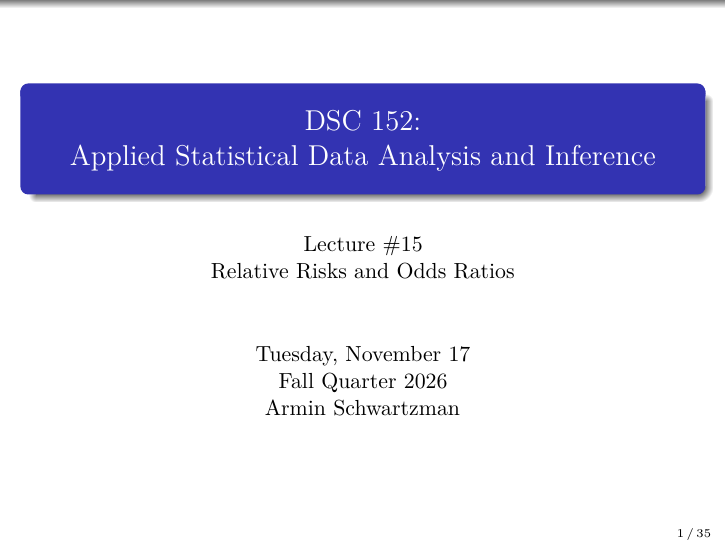
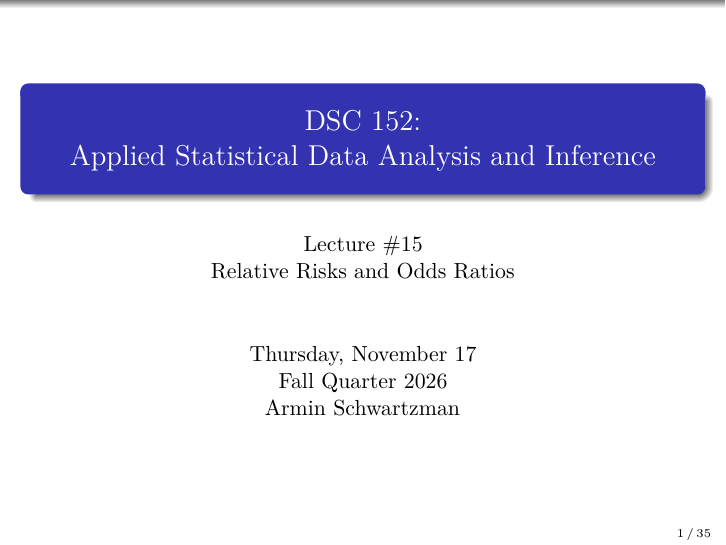
Before and after one commit to dsc-courses/dsc152-2026-fa, an R Markdown document (resources/lectures/lec15/Lec15.Rmd): page 1 of 35. The pictures show the output file resources/lectures/lec15/Lec15.pdf that the author committed with the source.

Commit message:
Minor correction to Lecture 15

```diff
--- a/resources/lectures/lec15/Lec15.Rmd
+++ b/resources/lectures/lec15/Lec15.Rmd
@@ -6,7 +6,7 @@ author: |
   | Lecture \#15
   | Relative Risks and Odds Ratios
 date: |
-  | Tuesday, November 17
+  | Thursday, November 17
   | Fall Quarter 2026
   | Armin Schwartzman
 output:
```
Also changed, not shown: resources/lectures/lec15/Lec15.pdf.
